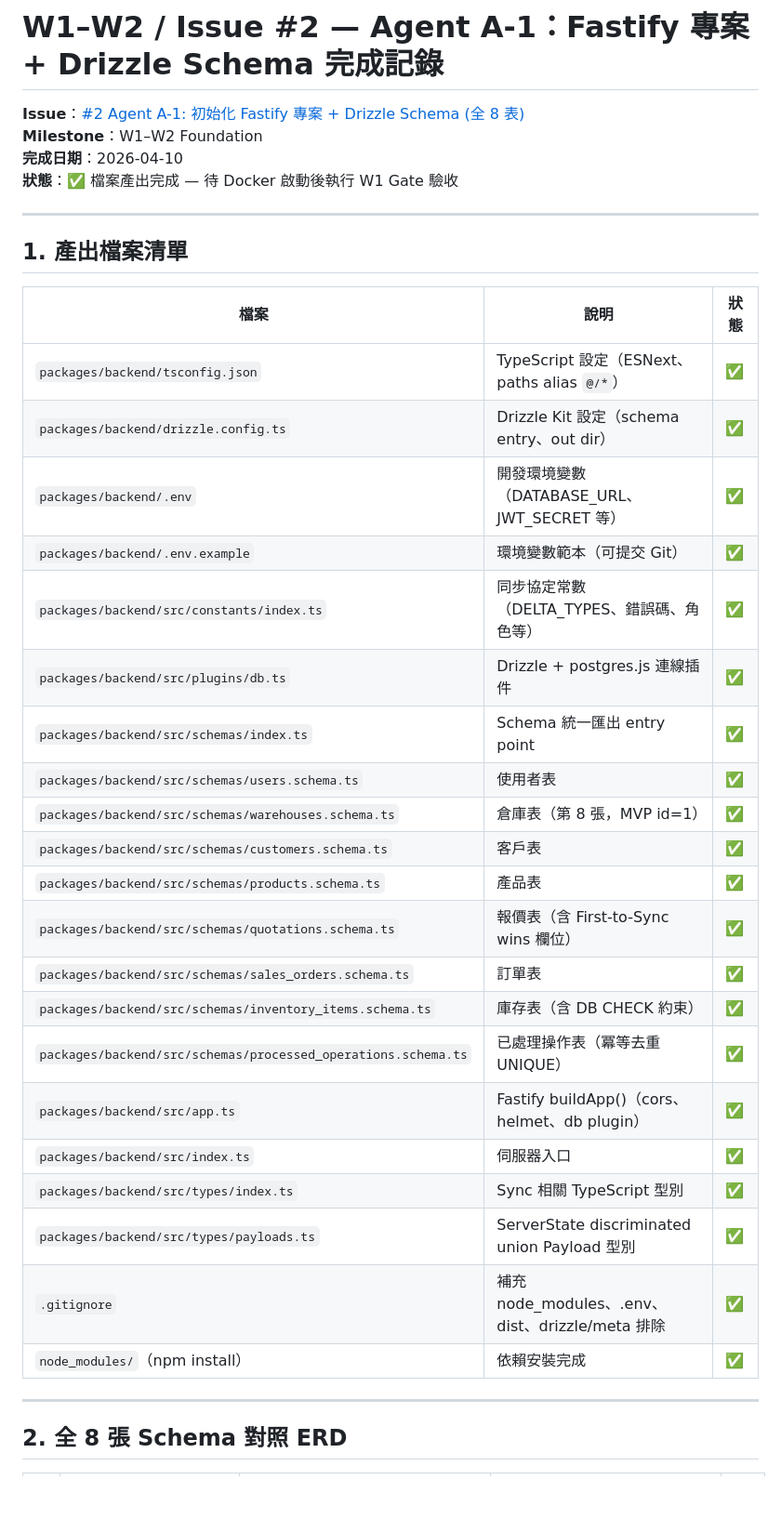
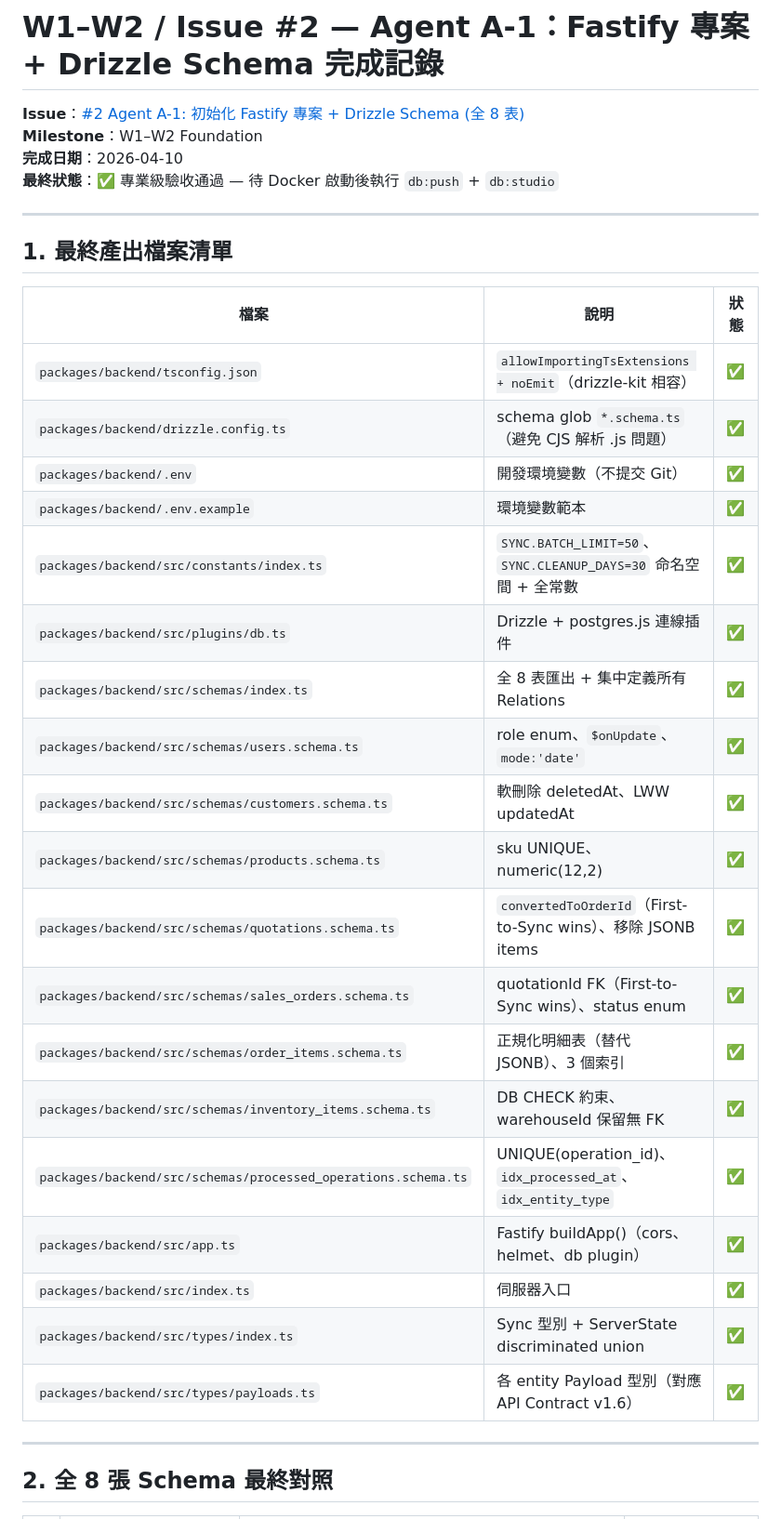
Before and after one commit to AH431/NJ_Stream_ERP, a Markdown page: LOG/W1-W2_Issue2_A1_fastify-drizzle-schema-checklist.md, the part around one of its changes. Shown at 93% size. Rendered like a GitHub page; blank space fills up the shorter version.

```diff
--- a/LOG/W1-W2_Issue2_A1_fastify-drizzle-schema-checklist.md
+++ b/LOG/W1-W2_Issue2_A1_fastify-drizzle-schema-checklist.md
@@ -3,37 +3,35 @@
 **Issue**：[#2 Agent A-1: 初始化 Fastify 專案 + Drizzle Schema (全 8 表)](https://github.com/AH431/NJ_Stream_ERP/issues/2)
 **Milestone**：W1–W2 Foundation
 **完成日期**：2026-04-10
-**狀態**：✅ 檔案產出完成 — 待 Docker 啟動後執行 W1 Gate 驗收
+**最終狀態**：✅ 專業級驗收通過 — 待 Docker 啟動後執行 `db:push` + `db:studio`
 
 ---
 
-## 1. 產出檔案清單
+## 1. 最終產出檔案清單
 
 | 檔案 | 說明 | 狀態 |
 |------|------|------|
-| `packages/backend/tsconfig.json` | TypeScript 設定（ESNext、paths alias `@/*`） | ✅ |
-| `packages/backend/drizzle.config.ts` | Drizzle Kit 設定（schema entry、out dir） | ✅ |
-| `packages/backend/.env` | 開發環境變數（DATABASE_URL、JWT_SECRET 等） | ✅ |
-| `packages/backend/.env.example` | 環境變數範本（可提交 Git） | ✅ |
-| `packages/backend/src/constants/index.ts` | 同步協定常數（DELTA_TYPES、錯誤碼、角色等） | ✅ |
+| `packages/backend/tsconfig.json` | `allowImportingTsExtensions + noEmit`（drizzle-kit 相容） | ✅ |
+| `packages/backend/drizzle.config.ts` | schema glob `*.schema.ts`（避免 CJS 解析 .js 問題） | ✅ |
+| `packages/backend/.env` | 開發環境變數（不提交 Git） | ✅ |
+| `packages/backend/.env.example` | 環境變數範本 | ✅ |
+| `packages/backend/src/constants/index.ts` | `SYNC.BATCH_LIMIT=50`、`SYNC.CLEANUP_DAYS=30` 命名空間 + 全常數 | ✅ |
 | `packages/backend/src/plugins/db.ts` | Drizzle + postgres.js 連線插件 | ✅ |
-| `packages/backend/src/schemas/index.ts` | Schema 統一匯出 entry point | ✅ |
-| `packages/backend/src/schemas/users.schema.ts` | 使用者表 | ✅ |
-| `packages/backend/src/schemas/warehouses.schema.ts` | 倉庫表（第 8 張，MVP id=1） | ✅ |
-| `packages/backend/src/schemas/customers.schema.ts` | 客戶表 | ✅ |
-| `packages/backend/src/schemas/products.schema.ts` | 產品表 | ✅ |
-| `packages/backend/src/schemas/quotations.schema.ts` | 報價表（含 First-to-Sync wins 欄位） | ✅ |
-| `packages/backend/src/schemas/sales_orders.schema.ts` | 訂單表 | ✅ |
-| `packages/backend/src/schemas/inventory_items.schema.ts` | 庫存表（含 DB CHECK 約束） | ✅ |
-| `packages/backend/src/schemas/processed_operations.schema.ts` | 已處理操作表（冪等去重 UNIQUE） | ✅ |
+| `packages/backend/src/schemas/index.ts` | 全 8 表匯出 + 集中定義所有 Relations | ✅ |
+| `packages/backend/src/schemas/users.schema.ts` | role enum、`$onUpdate`、`mode:'date'` | ✅ |
+| `packages/backend/src/schemas/customers.schema.ts` | 軟刪除 deletedAt、LWW updatedAt | ✅ |
+| `packages/backend/src/schemas/products.schema.ts` | sku UNIQUE、numeric(12,2) | ✅ |
+| `packages/backend/src/schemas/quotations.schema.ts` | `convertedToOrderId`（First-to-Sync wins）、移除 JSONB items | ✅ |
+| `packages/backend/src/schemas/sales_orders.schema.ts` | quotationId FK（First-to-Sync wins）、status enum | ✅ |
+| `packages/backend/src/schemas/order_items.schema.ts` | 正規化明細表（替代 JSONB）、3 個索引 | ✅ |
+| `packages/backend/src/schemas/inventory_items.schema.ts` | DB CHECK 約束、warehouseId 保留無 FK | ✅ |
+| `packages/backend/src/schemas/processed_operations.schema.ts` | UNIQUE(operation_id)、`idx_processed_at`、`idx_entity_type` | ✅ |
 | `packages/backend/src/app.ts` | Fastify buildApp()（cors、helmet、db plugin） | ✅ |
 | `packages/backend/src/index.ts` | 伺服器入口 | ✅ |
-| `packages/backend/src/types/index.ts` | Sync 相關 TypeScript 型別 | ✅ |
-| `packages/backend/src/types/payloads.ts` | ServerState discriminated union Payload 型別 | ✅ |
-| `.gitignore` | 補充 node_modules、.env、dist、drizzle/meta 排除 | ✅ |
-| `node_modules/`（npm install） | 依賴安裝完成 | ✅ |
+| `packages/backend/src/types/index.ts` | Sync 型別 + ServerState discriminated union | ✅ |
+| `packages/backend/src/types/payloads.ts` | 各 entity Payload 型別（對應 API Contract v1.6） | ✅ |
 
 ---
 
-## 2. 全 8 張 Schema 對照 ERD
+## 2. 全 8 張 Schema 最終對照
 
```
Also changed, not shown: other parts of LOG/W1-W2_Issue2_A1_fastify-drizzle-schema-checklist.md (+74 -43 lines).
